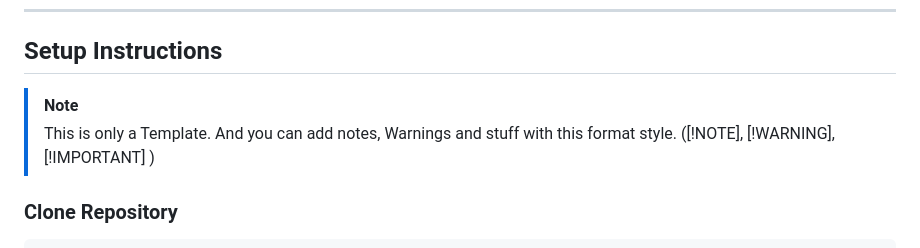
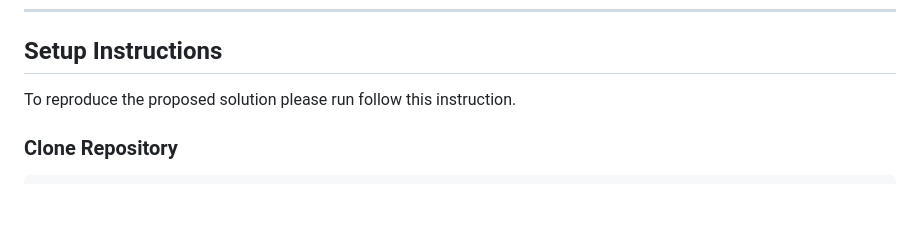
Before and after one commit to RicoStaedeli/NLP2025_CQG, a Markdown page: README.md, the part around the change. GitHub-like rendering; blank space fills up the shorter version.

Commit message:
Change project structure and update README.md

````diff
--- a/README.md
+++ b/README.md
@@ -71,9 +71,7 @@ questions.
 ---
 
 ## Setup Instructions
-
-> [!NOTE]
-> This is only a Template. And you can add notes, Warnings and stuff with this format style. ([!NOTE], [!WARNING], [!IMPORTANT] )
+To reproduce the proposed solution please run follow this instruction.
 
 ### Clone Repository
 ```bash
````
